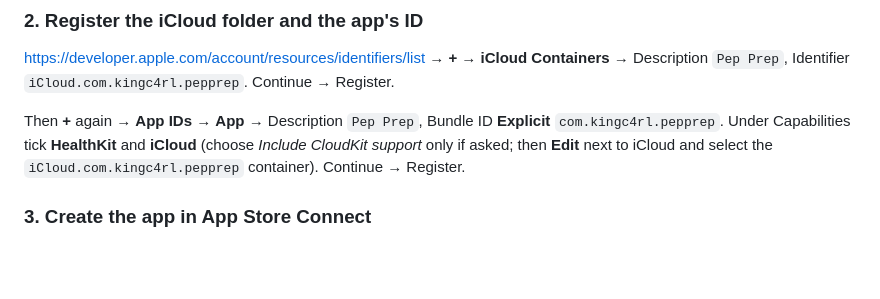
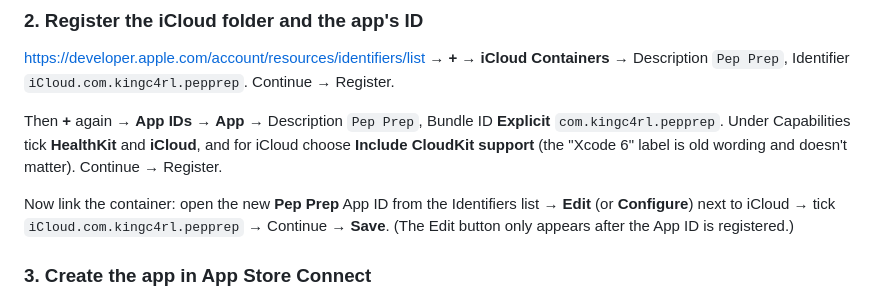
Before and after one commit to kingc4rl/peptide-ledger, a Markdown page: native/README.md, the part around the change. Drawn GitHub-style; blank space fills up the shorter version.

Commit message:
native/README: link the iCloud container after registering the App ID
Co-Authored-By: Claude Opus 5.5 <noreply@anthropic.com>
Claude-Session: https://claude.ai/code/session_017roihzAamd7AiRPb15JojB

```diff
--- a/native/README.md
+++ b/native/README.md
@@ -25,8 +25,11 @@ Enrol at <https://developer.apple.com/programs/enroll/> with your Apple ID. Appr
 Description `Pep Prep`, Identifier `iCloud.com.kingc4rl.pepprep`. Continue → Register.
 
 Then **+** again → **App IDs** → **App** → Description `Pep Prep`, Bundle ID **Explicit** `com.kingc4rl.pepprep`.
-Under Capabilities tick **HealthKit** and **iCloud** (choose *Include CloudKit support* only if asked; then **Edit** next to iCloud
-and select the `iCloud.com.kingc4rl.pepprep` container). Continue → Register.
+Under Capabilities tick **HealthKit** and **iCloud**, and for iCloud choose **Include CloudKit support** (the "Xcode 6" label is old
+wording and doesn't matter). Continue → Register.
+
+Now link the container: open the new **Pep Prep** App ID from the Identifiers list → **Edit** (or **Configure**) next to iCloud →
+tick `iCloud.com.kingc4rl.pepprep` → Continue → **Save**. (The Edit button only appears after the App ID is registered.)
 
 ### 3. Create the app in App Store Connect
 <https://appstoreconnect.apple.com/apps> → **+** → **New App** → Platform iOS, Name `Pep Prep` (if taken, anything, e.g. `Pep Prep Personal`; it's never public),
```
